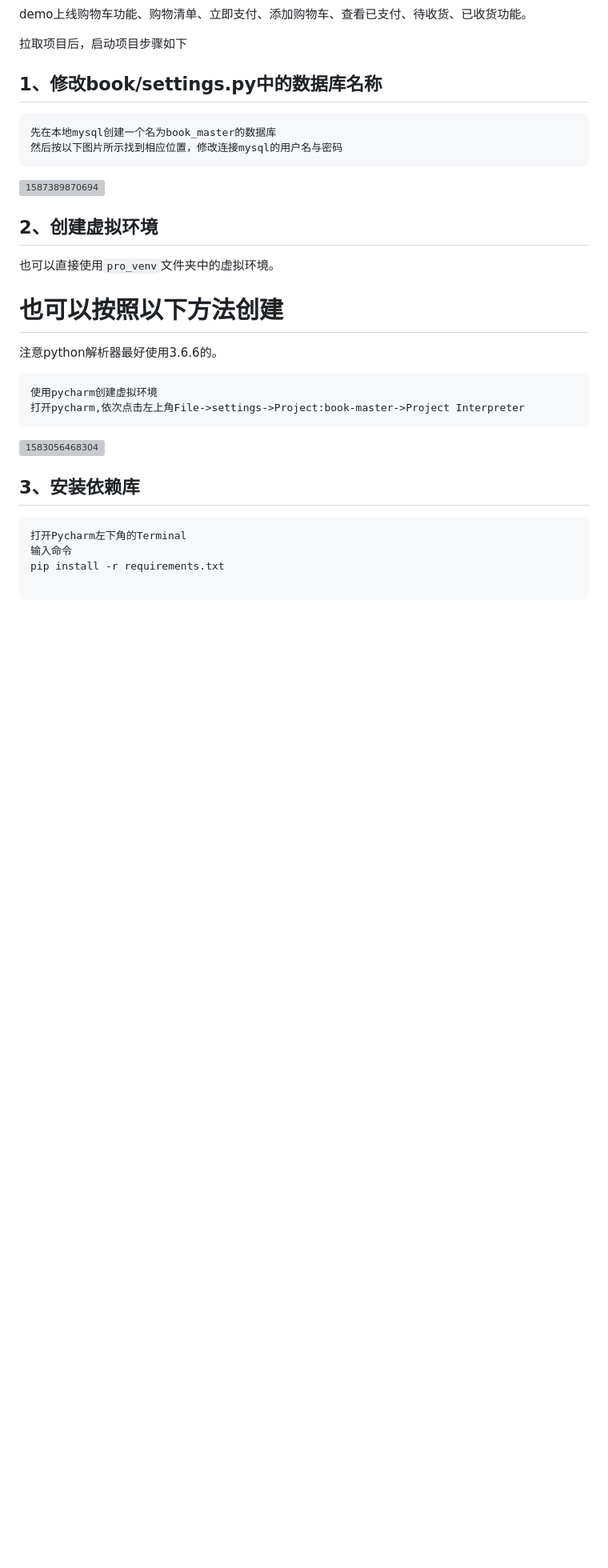
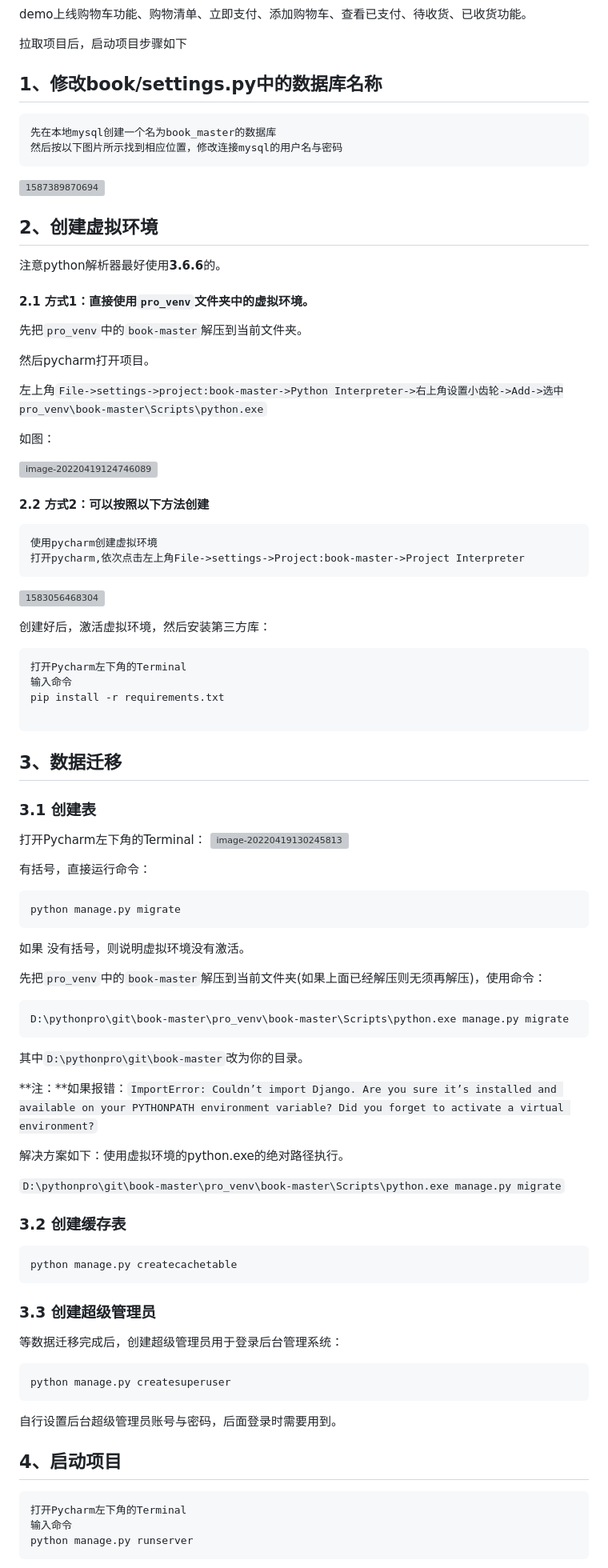
Before and after one commit to liangdongchang/book-master, a Markdown page: readme.md, the part around the change printed below. Shown: that part at 80% size. GitHub-like rendering; blank space fills up the shorter version; grey boxes are pictures that could not be loaded.

Commit message:
说明文档优化

````diff
--- a/readme.md
+++ b/readme.md
@@ -26,14 +26,25 @@ demo上线购物车功能、购物清单、立即支付、添加购物车、查
 
 ## 2、创建虚拟环境
 
-也可以直接使用`pro_venv`文件夹中的虚拟环境。
+注意python解析器最好使用**3.6.6**的。
 
 
 
-也可以按照以下方法创建
-=======
-注意python解析器最好使用3.6.6的。
+#### 2.1 方式1：直接使用`pro_venv`文件夹中的虚拟环境。
 
+先把`pro_venv`中的`book-master`解压到当前文件夹。
+
+然后pycharm打开项目。
+
+左上角`File->settings->project:book-master->Python Interpreter->右上角设置小齿轮->Add->选中pro_venv\book-master\Scripts\python.exe`
+
+如图：
+
+![image-20220419124746089](image\虚拟环境配置.png)
+
+
+
+#### 2.2 方式2：可以按照以下方法创建
 ```
 使用pycharm创建虚拟环境
 打开pycharm,依次点击左上角File->settings->Project:book-master->Project Interpreter
@@ -41,7 +52,7 @@ demo上线购物车功能、购物清单、立即支付、添加购物车、查
 
 ![1583056468304](image/1583056468304.png)
 
-## 3、安装依赖库
+创建好后，激活虚拟环境，然后安装第三方库：
 
 ```
 打开Pycharm左下角的Terminal
@@ -49,3 +60,65 @@ demo上线购物车功能、购物清单、立即支付、添加购物车、查
 pip install -r requirements.txt
 
 ```
+
+
+
+## 3、数据迁移
+
+### 3.1 创建表
+
+打开Pycharm左下角的Terminal：
+![image-20220419130245813](image\已激活虚拟环境.png)
+
+有括号，直接运行命令：
+
+```
+python manage.py migrate
+```
+
+如果 没有括号，则说明虚拟环境没有激活。
+
+先把`pro_venv`中的`book-master`解压到当前文件夹(如果上面已经解压则无须再解压)，使用命令：
+
+```
+D:\pythonpro\git\book-master\pro_venv\book-master\Scripts\python.exe manage.py migrate
+```
+
+其中`D:\pythonpro\git\book-master`改为你的目录。
+
+**注：**如果报错：`ImportError: Couldn’t import Django. Are you sure it’s installed and available on your PYTHONPATH environment variable? Did you forget to activate a virtual environment?`
+
+解决方案如下：使用虚拟环境的python.exe的绝对路径执行。
+
+`D:\pythonpro\git\book-master\pro_venv\book-master\Scripts\python.exe manage.py migrate`
+
+
+
+### 3.2 创建缓存表
+
+```
+python manage.py createcachetable
+```
+
+
+
+### 3.3 创建超级管理员
+
+等数据迁移完成后，创建超级管理员用于登录后台管理系统：
+
+```
+python manage.py createsuperuser
+```
+
+自行设置后台超级管理员账号与密码，后面登录时需要用到。
+
+
+
+## 4、启动项目
+
+```
+打开Pycharm左下角的Terminal
+输入命令
+python manage.py runserver
+```
+
````
Also changed, not shown: other parts of readme.md (+13 -41 lines), image/已激活虚拟环境.png (added), image/激活虚拟环境.png (added), image/虚拟环境配置.png (added), 1 other file.
